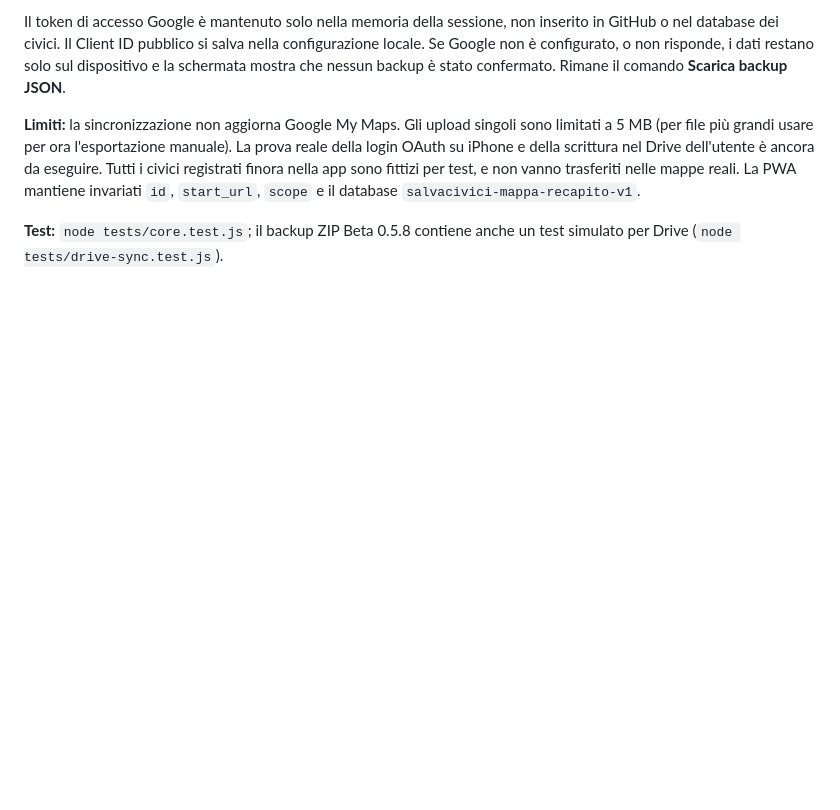
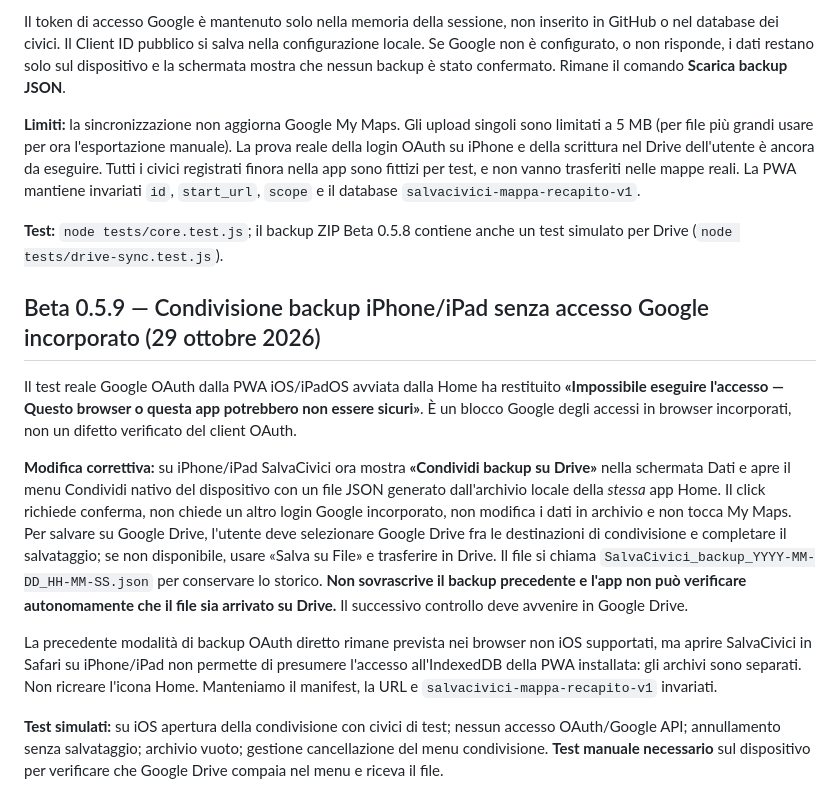
Before and after one commit to tetzuya84/salvacivici-mappa-recapito, a Markdown page: README.md, the part around the change. GitHub-like rendering; blank space fills up the shorter version.

Commit message:
Beta 0.5.9: documenta workaround OAuth PWA iOS e limiti

```diff
--- a/README.md
+++ b/README.md
@@ -60,3 +60,13 @@ Il token di accesso Google è mantenuto solo nella memoria della sessione, non i
 **Limiti:** la sincronizzazione non aggiorna Google My Maps. Gli upload singoli sono limitati a 5 MB (per file più grandi usare per ora l'esportazione manuale). La prova reale della login OAuth su iPhone e della scrittura nel Drive dell'utente è ancora da eseguire. Tutti i civici registrati finora nella app sono fittizi per test, e non vanno trasferiti nelle mappe reali. La PWA mantiene invariati `id`, `start_url`, `scope` e il database `salvacivici-mappa-recapito-v1`.
 
 **Test:** `node tests/core.test.js`; il backup ZIP Beta 0.5.8 contiene anche un test simulato per Drive (`node tests/drive-sync.test.js`).
+
+## Beta 0.5.9 — Condivisione backup iPhone/iPad senza accesso Google incorporato (29 ottobre 2026)
+
+Il test reale Google OAuth dalla PWA iOS/iPadOS avviata dalla Home ha restituito **«Impossibile eseguire l'accesso — Questo browser o questa app potrebbero non essere sicuri»**. È un blocco Google degli accessi in browser incorporati, non un difetto verificato del client OAuth.
+
+**Modifica correttiva:** su iPhone/iPad SalvaCivici ora mostra **«Condividi backup su Drive»** nella schermata Dati e apre il menu Condividi nativo del dispositivo con un file JSON generato dall'archivio locale della *stessa* app Home. Il click richiede conferma, non chiede un altro login Google incorporato, non modifica i dati in archivio e non tocca My Maps. Per salvare su Google Drive, l'utente deve selezionare Google Drive fra le destinazioni di condivisione e completare il salvataggio; se non disponibile, usare «Salva su File» e trasferire in Drive. Il file si chiama `SalvaCivici_backup_YYYY-MM-DD_HH-MM-SS.json` per conservare lo storico. **Non sovrascrive il backup precedente e l'app non può verificare autonomamente che il file sia arrivato su Drive.** Il successivo controllo deve avvenire in Google Drive.
+
+La precedente modalità di backup OAuth diretto rimane prevista nei browser non iOS supportati, ma aprire SalvaCivici in Safari su iPhone/iPad non permette di presumere l'accesso all'IndexedDB della PWA installata: gli archivi sono separati. Non ricreare l'icona Home. Manteniamo il manifest, la URL e `salvacivici-mappa-recapito-v1` invariati.
+
+**Test simulati:** su iOS apertura della condivisione con civici di test; nessun accesso OAuth/Google API; annullamento senza salvataggio; archivio vuoto; gestione cancellazione del menu condivisione. **Test manuale necessario** sul dispositivo per verificare che Google Drive compaia nel menu e riceva il file.
```
